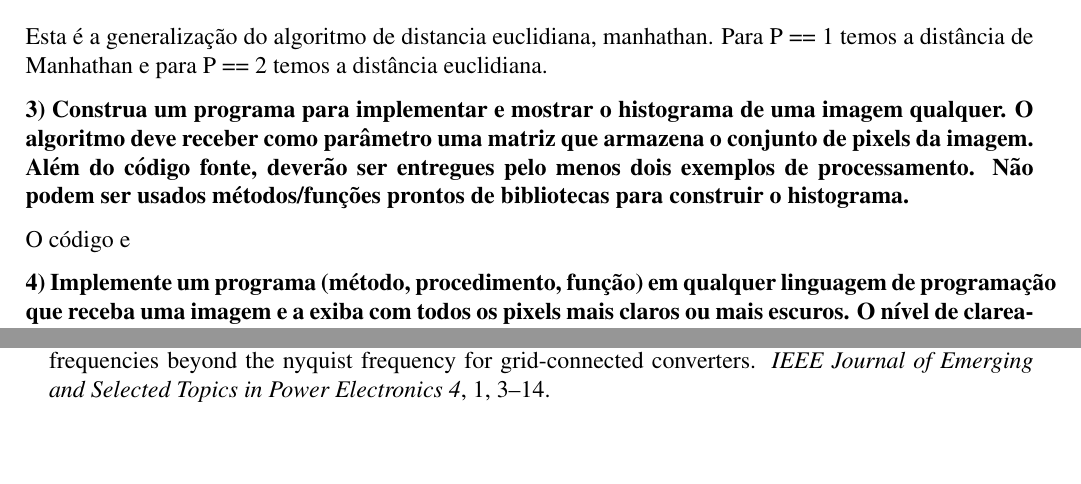
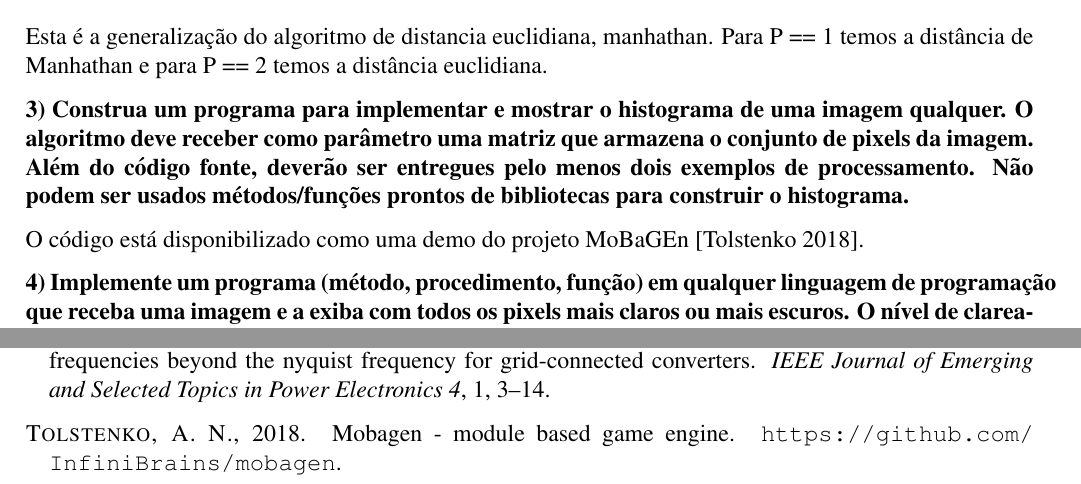
Before and after one commit to tolstenko/ComputerGraphicsLectures, a LaTeX document (atividade02.tex): two parts of pages 1 and 7 of 7, joined at a grey line, cut so that both start at the same text, the shorter picture padded with empty space. Compiled offline with pdfLaTeX.

Commit message:
Update on Overleaf.

```diff
--- a/atividade02.tex
+++ b/atividade02.tex
@@ -101,7 +101,7 @@ Esta é a generalização do algoritmo de distancia euclidiana, manhathan. Para
 
 \textbf{3) Construa um programa para implementar e mostrar o histograma de uma imagem qualquer. O algoritmo deve receber como parâmetro uma matriz que armazena o conjunto de pixels da imagem. Além do código fonte, deverão ser entregues pelo menos dois exemplos de processamento. Não podem ser usados métodos/funções prontos de bibliotecas para construir o histograma.}
 
-O código e
+O código está disponibilizado como uma demo do projeto MoBaGEn \cite{Tolstenko2018}.
 
 \textbf{4) Implemente um programa (método, procedimento, função) em qualquer
 linguagem de programação que receba uma imagem e a exiba com todos
```
